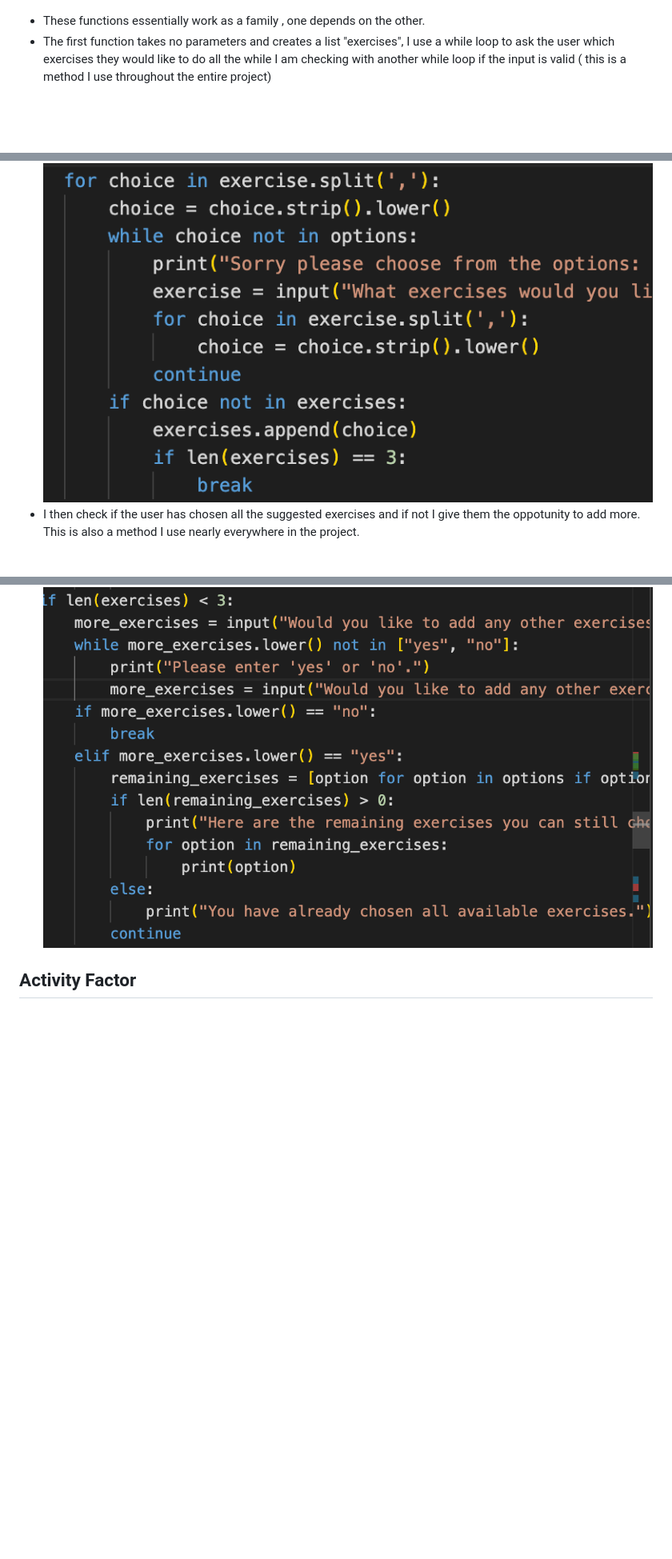
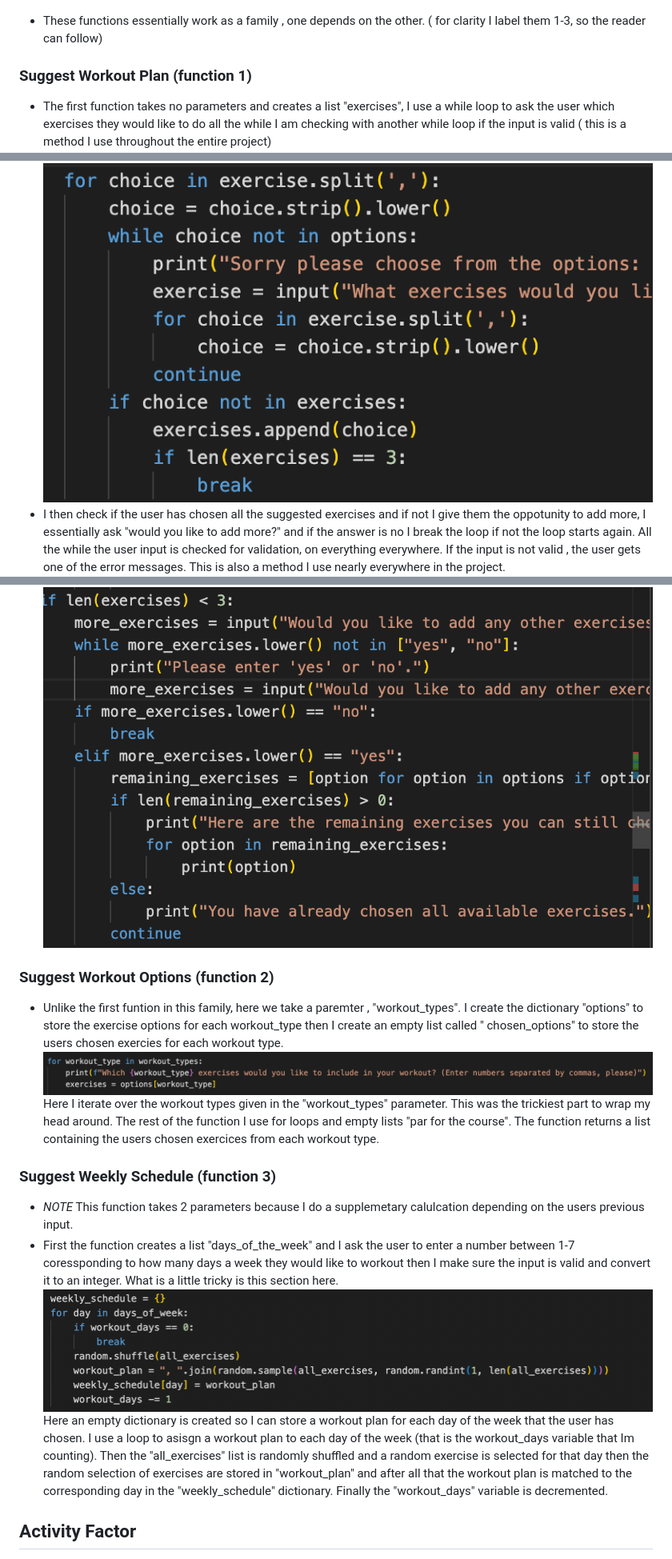
Before and after one commit to BIBI78/1000SunnyFitness, a Markdown page: README.md, 3 parts joined by grey strips. Shown: that part at 80% size. Drawn GitHub-style; pictures changed too: assets/images/f1.2.workout_type.png (added), assets/images/f1.3.weekly_schedule.png (added); blank space fills up the shorter version.

Commit message:
add more notes to README

```diff
--- a/README.md
+++ b/README.md
@@ -52,10 +52,16 @@
 
 ## Workout Functions
 ![Workout Functions](assets/images/workout_functions.png)
-* These functions essentially work as a family , one depends on the other.
+* These functions essentially work as a family , one depends on the other.  ( for clarity I label them 1-3, so the reader can follow)
+### Suggest Workout Plan (function 1)
 * The first function takes no parameters and creates a list "exercises",  I use a while loop to ask the user which exercises they would like to do all the while I am checking with another while loop if the input is valid ( this is a method I use throughout the entire project) ![while loop validation suggest workout 1](assets/images/sgp1.png)
-* I then check if the user has chosen all the suggested exercises and if not I give them the oppotunity to add more. This is also a method I use nearly everywhere in the project.
+* I then check if the user has chosen all the suggested exercises and if not I give them the oppotunity to add more, I essentially ask "would you like to add more?" and if the answer is no I break the loop if not the loop starts again. All the while the user input is checked for validation, on everything everywhere. If the input is not valid , the user gets one of the error messages. This is also a method I use nearly everywhere in the project.
 ![while loop on users exercices](assets/images/swp2.png)
+### Suggest Workout Options (function 2)
+* Unlike the first funtion in this family, here we take a paremter , "workout_types". I create the dictionary "options" to store the exercise options for each workout_type then I create an empty list called " chosen_options" to store the users chosen exercies for each workout type. ![workout types parameter](assets/images/f1.2.workout_type.png) Here I iterate over the  workout types given in the "workout_types" parameter. This was the trickiest part to wrap my head around. The rest of the function I use for loops and empty lists "par for the course". The function returns a list containing the users chosen exercices from each workout type.
+### Suggest Weekly Schedule (function 3)
+* *NOTE* This function takes 2 parameters because I do a supplemetary calulcation depending on the users previous input.
+*  First the function creates a list "days_of_the_week" and I ask the user to enter a number between 1-7 coressponding to how many days a week they would like to workout then I make sure the input is valid and convert it to an integer. What is a little tricky is this section here. ![workout weekly schedule](assets/images/f1.3.weekly_schedule.png) Here an empty dictionary is created so I can store a workout plan for each day of the week that the user has chosen. I use a loop to asisgn a workout plan to each day of the week (that is the workout_days variable that Im counting).  Then the "all_exercises" list is randomly shuffled and a random exercise is selected for that day then the random selection of exercises are stored in "workout_plan" and after all that the workout plan is matched to the corresponding day in the "weekly_schedule" dictionary. Finally the "workout_days" variable is decremented.
 
 
 ## Activity Factor
```
Also changed, not shown: 1 other file.
